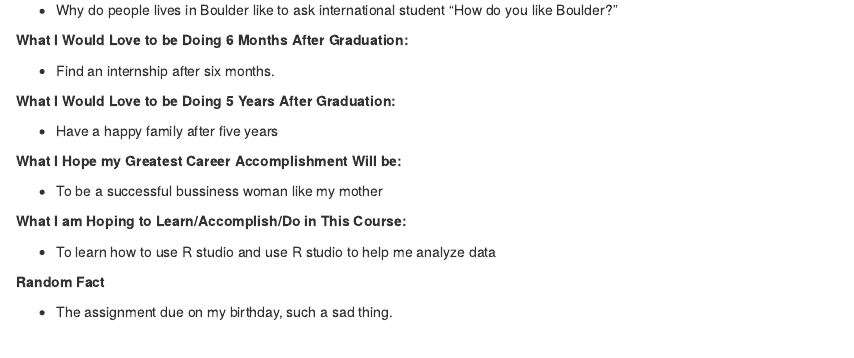
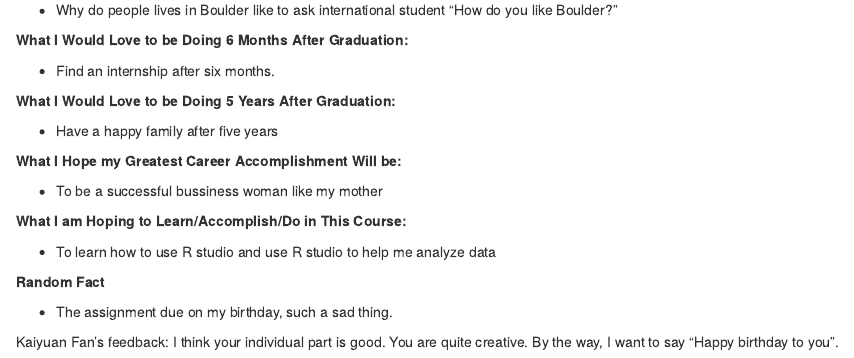
Before and after one commit to eugenemiller112/STAT2600, an R Markdown document (Lab2_AllStars.Rmd): the page in a window 1100 px wide, from 2750 px down. Rendered offline with R 4.5, knitr and Pandoc, with nearby package versions.

Commit message:
add feedback

```diff
--- a/Lab2_AllStars.Rmd
+++ b/Lab2_AllStars.Rmd
@@ -146,3 +146,6 @@ You do well in this part. I can see your future plan and your dream clearly. It
 **Random Fact**
 
 * The assignment due on my birthday, such a sad thing.
+
+
+Kaiyuan Fan's feedback: I think your individual part is good. You are quite creative. By the way, I want to say "Happy birthday to you".
```
